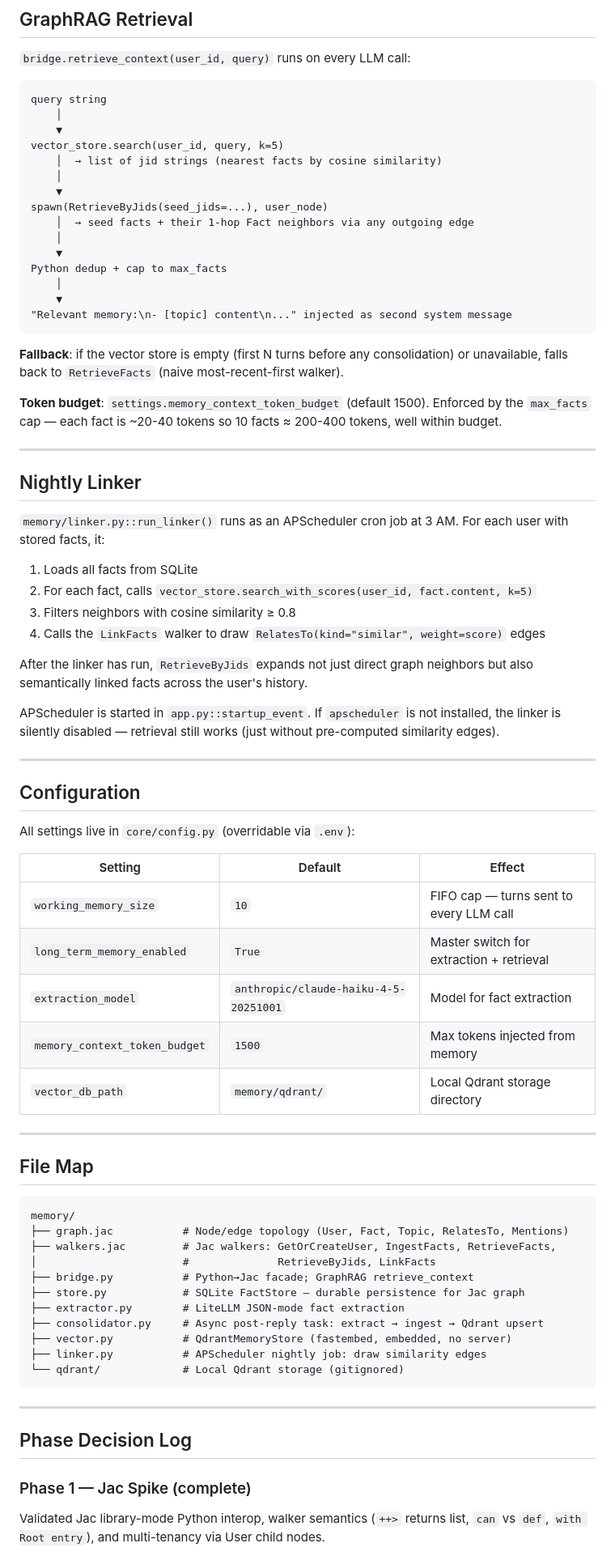
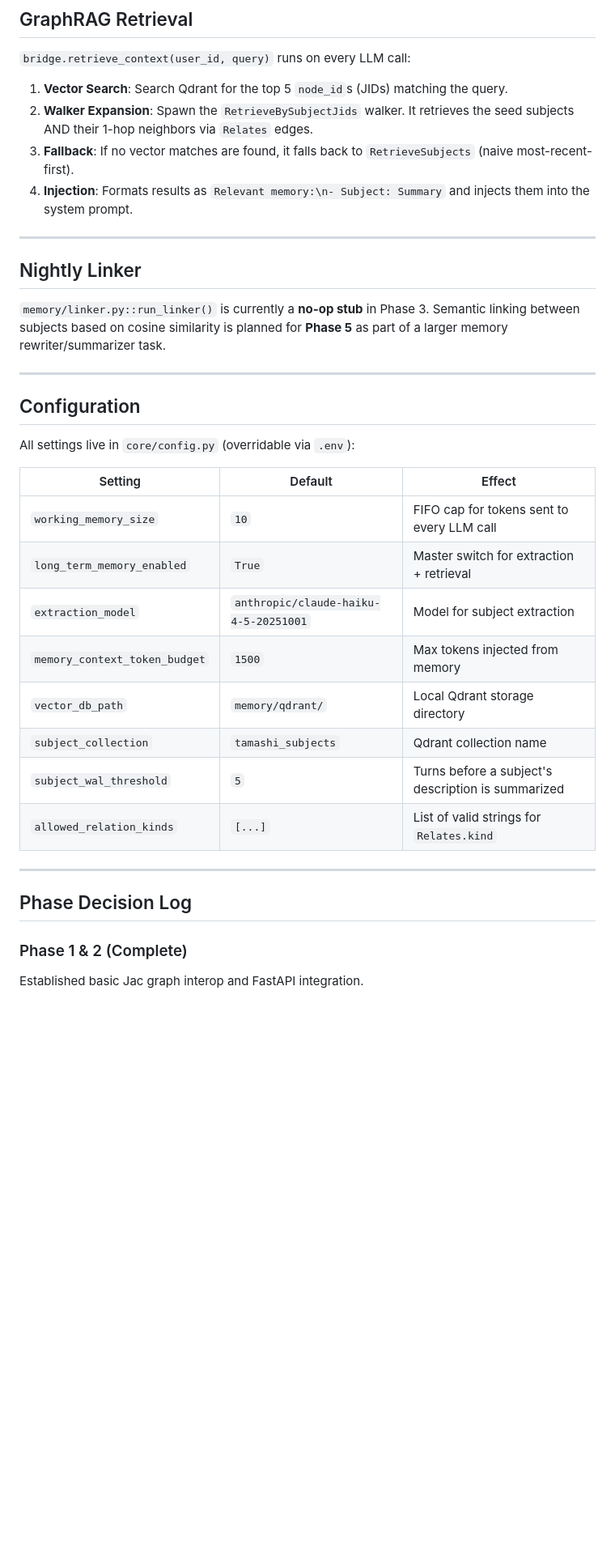
Before and after one commit to TheJoshBrod/Tamashi, a Markdown page: docs/memory.md, the part around one of its changes. Shown at 81% size. Rendered like a GitHub page; blank space fills up the shorter version.

````diff
--- a/docs/memory.md
+++ b/docs/memory.md
@@ -92,42 +90,16 @@ Configured via `settings.extraction_model` (default `anthropic/claude-haiku-4-5-
 
 `bridge.retrieve_context(user_id, query)` runs on every LLM call:
 
-```
-query string
-    │
-    ▼
-vector_store.search(user_id, query, k=5)
-    │  → list of jid strings (nearest facts by cosine similarity)
-    │
-    ▼
-spawn(RetrieveByJids(seed_jids=...), user_node)
-    │  → seed facts + their 1-hop Fact neighbors via any outgoing edge
-    │
-    ▼
-Python dedup + cap to max_facts
-    │
-    ▼
-"Relevant memory:\n- [topic] content\n..." injected as second system message
-```
-
-**Fallback**: if the vector store is empty (first N turns before any consolidation) or unavailable, falls back to `RetrieveFacts` (naive most-recent-first walker).
-
-**Token budget**: `settings.memory_context_token_budget` (default 1500). Enforced by the `max_facts` cap — each fact is ~20-40 tokens so 10 facts ≈ 200-400 tokens, well within budget.
+1.  **Vector Search**: Search Qdrant for the top 5 `node_id`s (JIDs) matching the query.
+2.  **Walker Expansion**: Spawn the `RetrieveBySubjectJids` walker. It retrieves the seed subjects AND their 1-hop neighbors via `Relates` edges.
+3.  **Fallback**: If no vector matches are found, it falls back to `RetrieveSubjects` (naive most-recent-first).
+4.  **Injection**: Formats results as `Relevant memory:\n- Subject: Summary` and injects them into the system prompt.
 
 ---
 
 ## Nightly Linker
 
-`memory/linker.py::run_linker()` runs as an APScheduler cron job at 3 AM. For each user with stored facts, it:
-
-1. Loads all facts from SQLite
-2. For each fact, calls `vector_store.search_with_scores(user_id, fact.content, k=5)`
-3. Filters neighbors with cosine similarity ≥ 0.8
-4. Calls the `LinkFacts` walker to draw `RelatesTo(kind="similar", weight=score)` edges
-
-After the linker has run, `RetrieveByJids` expands not just direct graph neighbors but also semantically linked facts across the user's history.
-
-APScheduler is started in `app.py::startup_event`. If `apscheduler` is not installed, the linker is silently disabled — retrieval still works (just without pre-computed similarity edges).
+`memory/linker.py::run_linker()` is currently a **no-op stub** in Phase 3. Semantic linking between subjects based on cosine similarity is planned for **Phase 5** as part of a larger memory rewriter/summarizer task.
 
 ---
 
@@ -137,34 +109,19 @@ All settings live in `core/config.py` (overridable via `.env`):
 
 | Setting | Default | Effect |
 |---------|---------|--------|
-| `working_memory_size` | `10` | FIFO cap — turns sent to every LLM call |
+| `working_memory_size` | `10` | FIFO cap for tokens sent to every LLM call |
 | `long_term_memory_enabled` | `True` | Master switch for extraction + retrieval |
-| `extraction_model` | `anthropic/claude-haiku-4-5-20251001` | Model for fact extraction |
+| `extraction_model` | `anthropic/claude-haiku-4-5-20251001` | Model for subject extraction |
 | `memory_context_token_budget` | `1500` | Max tokens injected from memory |
 | `vector_db_path` | `memory/qdrant/` | Local Qdrant storage directory |
-
----
-
-## File Map
-
-```
-memory/
-├── graph.jac           # Node/edge topology (User, Fact, Topic, RelatesTo, Mentions)
-├── walkers.jac         # Jac walkers: GetOrCreateUser, IngestFacts, RetrieveFacts,
-│                       #              RetrieveByJids, LinkFacts
-├── bridge.py           # Python→Jac facade; GraphRAG retrieve_context
-├── store.py            # SQLite FactStore — durable persistence for Jac graph
-├── extractor.py        # LiteLLM JSON-mode fact extraction
-├── consolidator.py     # Async post-reply task: extract → ingest → Qdrant upsert
-├── vector.py           # QdrantMemoryStore (fastembed, embedded, no server)
-├── linker.py           # APScheduler nightly job: draw similarity edges
-└── qdrant/             # Local Qdrant storage (gitignored)
-```
+| `subject_collection` | `tamashi_subjects` | Qdrant collection name |
+| `subject_wal_threshold` | `5` | Turns before a subject's description is summarized |
+| `allowed_relation_kinds` | `[...]` | List of valid strings for `Relates.kind` |
 
 ---
 
 ## Phase Decision Log
 
-### Phase 1 — Jac Spike (complete)
-Validated Jac library-mode Python interop, walker semantics (`++>` returns list, `can` vs `def`, `with Root entry`), and multi-tenancy via User child nodes.
+### Phase 1 & 2 (Complete)
+Established basic Jac graph interop and FastAPI integration.
 
````
Also changed, not shown: other parts of docs/memory.md (+33 -42 lines).
